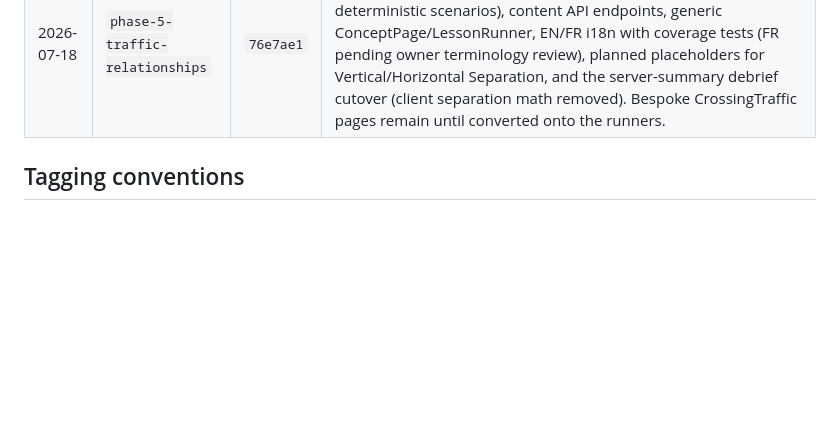
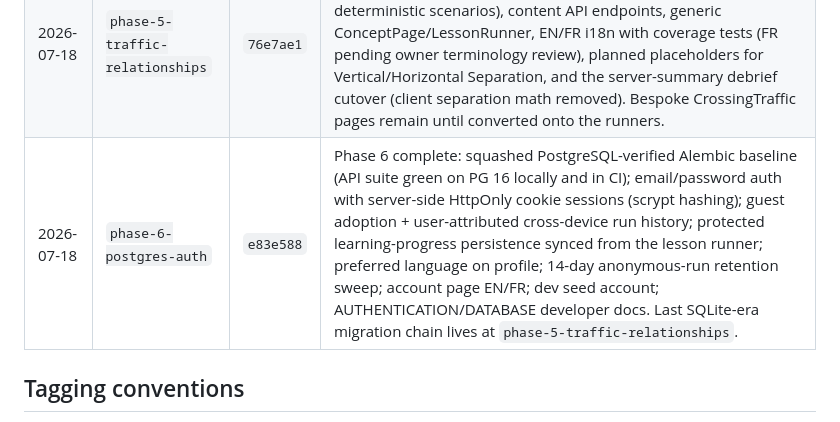
Before and after one commit to sankarebarri/AirSpaceSim, a Markdown page: docs/timeline.md, the part around the change. GitHub-like rendering; blank space fills up the shorter version.

Commit message:
docs: record phase-6-postgres-auth milestone in timeline
Co-Authored-By: Claude Fable 5 <noreply@anthropic.com>
Claude-Session: https://claude.ai/code/session_01GeumwbRrpY2iCSAdkXP3E4

```diff
--- a/docs/timeline.md
+++ b/docs/timeline.md
@@ -14,6 +14,7 @@ decisions refer to `docs/repository-audit/08_OPEN_QUESTIONS.md`.
 | 2026-07-17 | `phase-3-fictional-environment` | `941d88d` | Phase 3 complete: fictional Nerava FIR (`airspaces/nerava_fir`, 33.5N 41.0W, all-new geometry and identifiers) replaces `gao_demo`; package seeds regenerated; `training_alpha` re-centred to 16.25N 40.0W by exact longitude rotation; fictional callsigns everywhere; engine derives traffic-flow centre from environment data; scripts/web/tests/docs migrated in the same change. |
 | 2026-07-18 | `phase-4-versioned-validation` | `4425eee` | Phase 4 complete: semver versions on pack manifests, environment definitions, and all scenario templates; shared plain-language validation module `airspacesim/io/templates.py` used by the API, seed script, and package validator; practice-run creation validates templates (readable 400s) and stamps `content_versions` into scenario metadata and persisted run summaries. |
 | 2026-07-18 | `phase-5-traffic-relationships` | `76e7ae1` | Phase 5 core complete: Separation Fundamentals curriculum with the five data-driven Traffic Relationships lessons (six new deterministic scenarios), content API endpoints, generic ConceptPage/LessonRunner, EN/FR i18n with coverage tests (FR pending owner terminology review), planned placeholders for Vertical/Horizontal Separation, and the server-summary debrief cutover (client separation math removed). Bespoke CrossingTraffic pages remain until converted onto the runners. |
+| 2026-07-18 | `phase-6-postgres-auth` | `e83e588` | Phase 6 complete: squashed PostgreSQL-verified Alembic baseline (API suite green on PG 16 locally and in CI); email/password auth with server-side HttpOnly cookie sessions (scrypt hashing); guest adoption + user-attributed cross-device run history; protected learning-progress persistence synced from the lesson runner; preferred language on profile; 14-day anonymous-run retention sweep; account page EN/FR; dev seed account; AUTHENTICATION/DATABASE developer docs. Last SQLite-era migration chain lives at `phase-5-traffic-relationships`. |
 
 ## Tagging conventions
 
```
